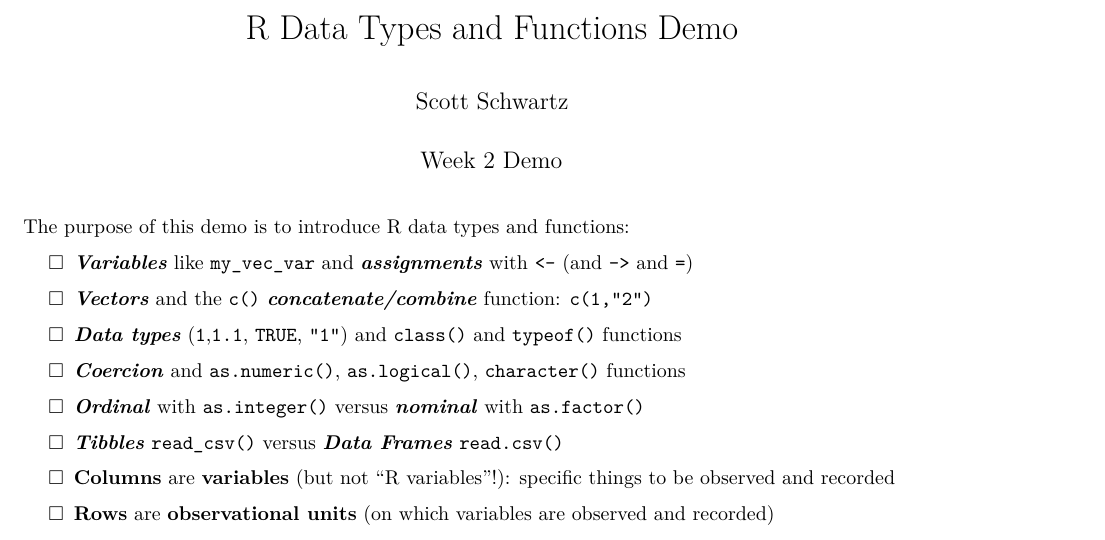
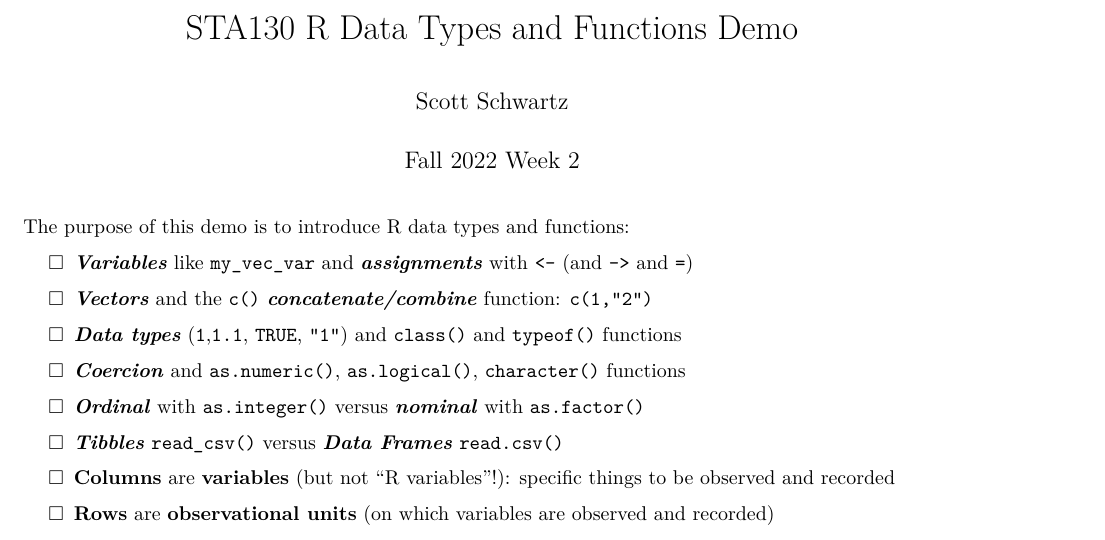
Before and after one commit to pointOfive/STA130_Week2_Demo, an R Markdown document (STA130_F22_Week2_Demo-R_types_functions.Rmd): part of page 1 of 3, cut so that both start at the same text. Rendered offline with R 4.5, knitr and Pandoc, then LaTeX, with nearby package versions.

Commit message:
title update

```diff
--- a/STA130_F22_Week2_Demo-R_types_functions.Rmd
+++ b/STA130_F22_Week2_Demo-R_types_functions.Rmd
@@ -1,7 +1,7 @@
 ---
-title: "R Data Types and Functions Demo"
+title: "STA130 R Data Types and Functions Demo"
 author: "Scott Schwartz"
-date: "Week 2 Demo"
+date: "Fall 2022 Week 2"
 output:
   pdf_document: default
 ---
```
